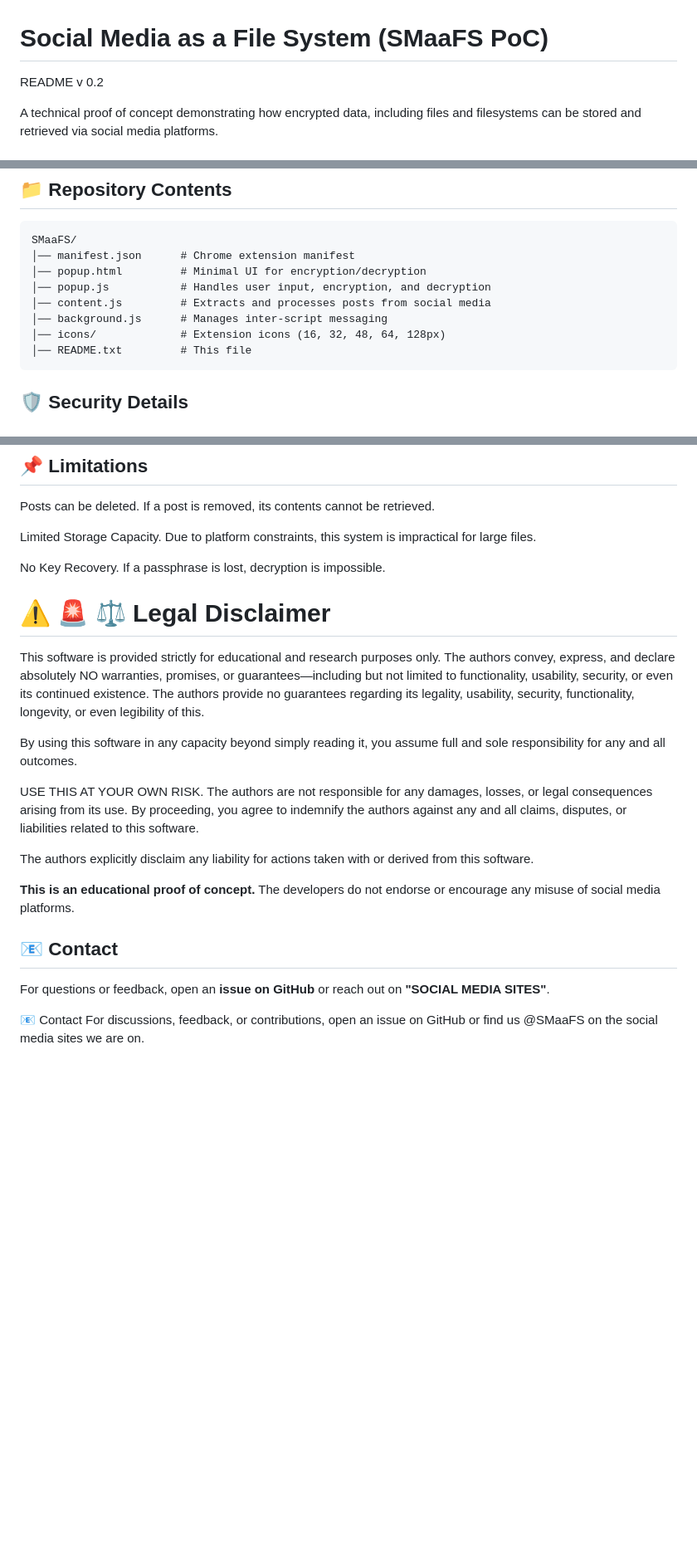
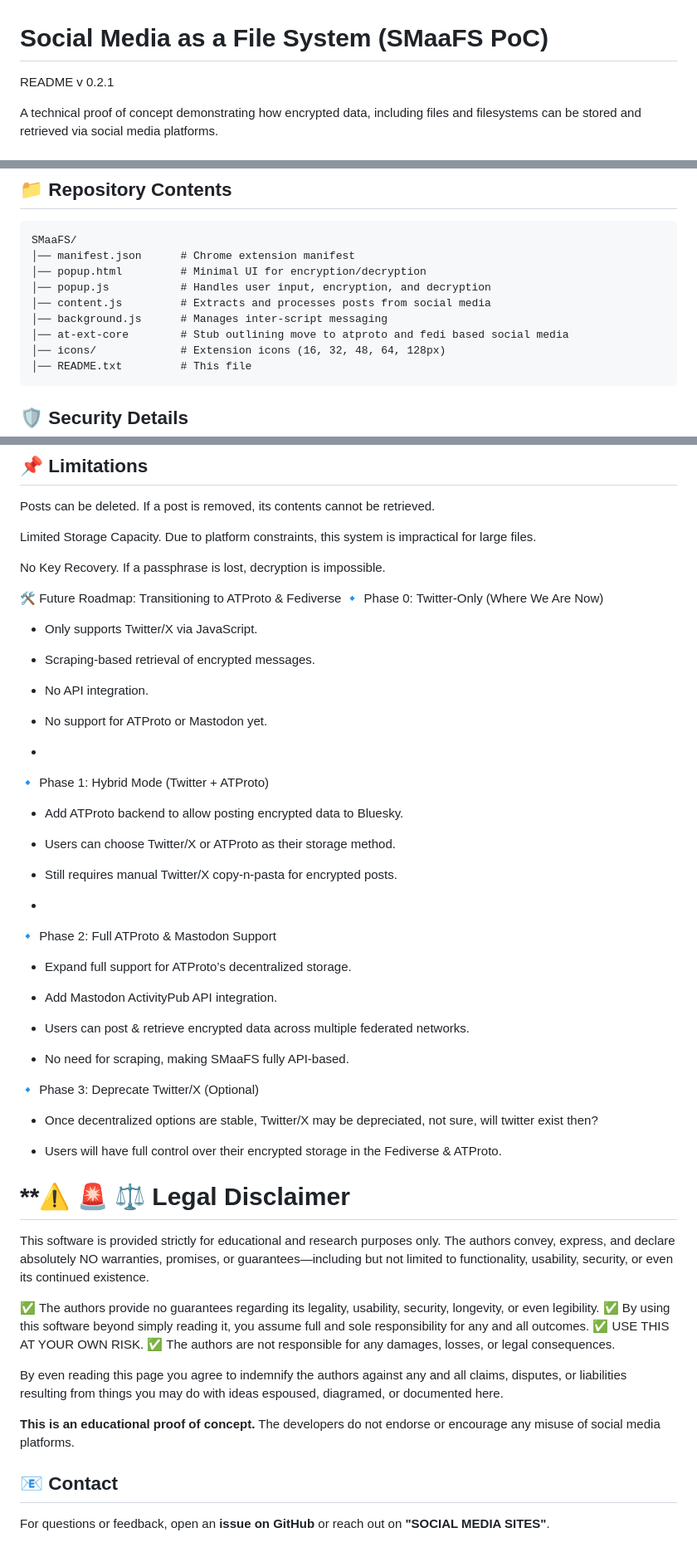
Before and after one commit to neitzert/SMaaFS, a Markdown page: README.md, 3 parts joined by grey strips. Shown at 83% size. GitHub-like rendering; blank space fills up the shorter version.

Commit message:
Update README.md
-atproto discussion.

````diff
--- a/README.md
+++ b/README.md
@@ -1,5 +1,5 @@
 # Social Media as a File System (SMaaFS PoC)
-README v 0.2
+README v 0.2.1
 
 A technical proof of concept demonstrating how encrypted data, including files and filesystems can be stored and retrieved via social media platforms.
 
@@ -40,6 +61,7 @@ SMaaFS/
 │── popup.js           # Handles user input, encryption, and decryption
 │── content.js         # Extracts and processes posts from social media
 │── background.js      # Manages inter-script messaging
+│── at-ext-core        # Stub outlining move to atproto and fedi based social media
 │── icons/             # Extension icons (16, 32, 48, 64, 128px)
 │── README.txt         # This file
 ```
@@ -66,22 +88,53 @@ Limited Storage Capacity. Due to platform constraints, this system is impractica
 
 No Key Recovery. If a passphrase is lost, decryption is impossible.
 
+🛠 Future Roadmap: Transitioning to ATProto & Fediverse
+🔹 Phase 0: Twitter-Only (Where We Are Now)
 
-# **⚠️ 🚨 ⚖️ Legal Disclaimer**
-This software is provided strictly for educational and research purposes only. The authors convey, express, and declare absolutely NO warranties, promises, or guarantees—including but not limited to functionality, usability, security, or
-even its continued existence. The authors provide no guarantees regarding its legality, usability, security, functionality, longevity, or even legibility of this.
+  - Only supports Twitter/X via JavaScript.
 
-By using this software in any capacity beyond simply reading it, you assume full and sole responsibility for any and all outcomes.
+  - Scraping-based retrieval of encrypted messages.
 
-USE THIS AT YOUR OWN RISK. The authors are not responsible for any damages, losses, or legal consequences arising from its use. By proceeding, you agree to indemnify the authors against any and all claims, disputes, or liabilities related to this software.
+  - No API integration.
 
-The authors explicitly disclaim any liability for actions taken with or derived from this software.
+  - No support for ATProto or Mastodon yet.
+  -
+🔹 Phase 1: Hybrid Mode (Twitter + ATProto)
+
+  - Add ATProto backend to allow posting encrypted data to Bluesky.
+
+  - Users can choose Twitter/X or ATProto as their storage method.
+
+  - Still requires manual Twitter/X copy-n-pasta for encrypted posts.
+  -
+🔹 Phase 2: Full ATProto & Mastodon Support
+
+  - Expand full support for ATProto’s decentralized storage.
+
+  - Add Mastodon ActivityPub API integration.
+
+  - Users can post & retrieve encrypted data across multiple federated networks.
+
+  - No need for scraping, making SMaaFS fully API-based.
+
+🔹 Phase 3: Deprecate Twitter/X (Optional)
+
+  - Once decentralized options are stable, Twitter/X may be depreciated, not sure, will twitter exist then?
+
+  - Users will have full control over their encrypted storage in the Fediverse & ATProto.
+
+# **⚠️ 🚨 ⚖️ Legal Disclaimer
+This software is provided strictly for educational and research purposes only.
+The authors convey, express, and declare absolutely NO warranties, promises, or guarantees—including but not limited to functionality, usability, security, or even its continued existence.
+
+✅ The authors provide no guarantees regarding its legality, usability, security, longevity, or even legibility.
+✅ By using this software beyond simply reading it, you assume full and sole responsibility for any and all outcomes.
+✅ USE THIS AT YOUR OWN RISK.
+✅ The authors are not responsible for any damages, losses, or legal consequences.
+
+By even reading this page you agree to indemnify the authors against any and all claims, disputes, or liabilities resulting from things you may do with ideas espoused, diagramed, or documented here.
 
 **This is an educational proof of concept.** The developers do not endorse or encourage any misuse of social media platforms.
 
 ## **📧 Contact**
 For questions or feedback, open an **issue on GitHub** or reach out on **"SOCIAL MEDIA SITES"**.
-
-
-📧 Contact
-For discussions, feedback, or contributions, open an issue on GitHub or find us @SMaaFS on the social media sites we are on.
````
Also changed, not shown: other parts of README.md (+22 -1 lines).
